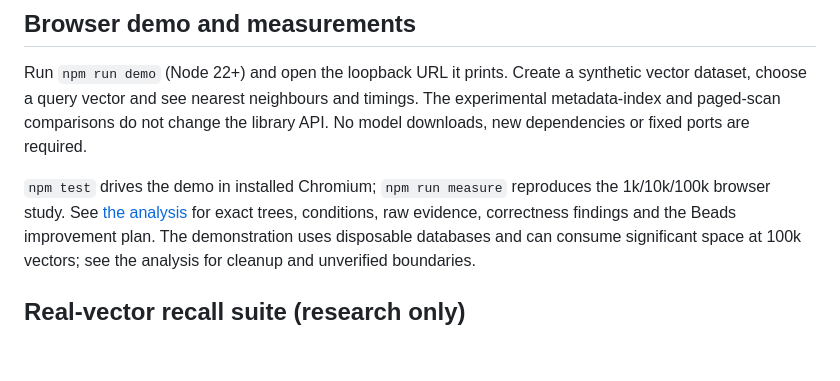
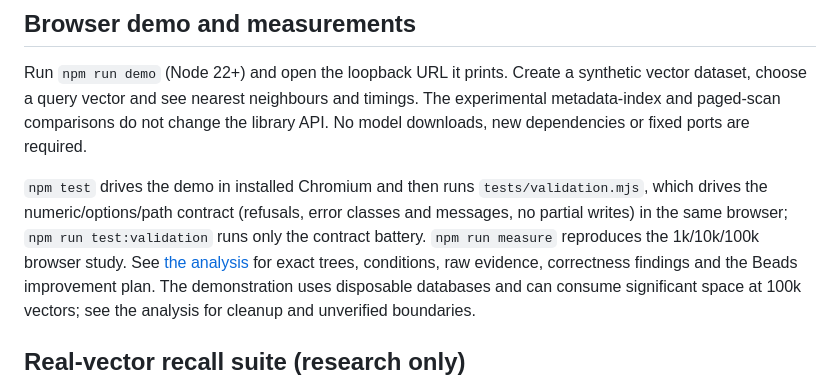
Before and after one commit to PaulKinlan/idb-vector, a Markdown page: README.md, the part around the change. GitHub-like rendering; blank space fills up the shorter version.

Commit message:
Document that npm test now runs the contract battery too
Release-note: none: docs only.

```diff
--- a/README.md
+++ b/README.md
@@ -191,8 +191,11 @@ vector dataset, choose a query vector and see nearest neighbours and timings. Th
 experimental metadata-index and paged-scan comparisons do not change the library API.
 No model downloads, new dependencies or fixed ports are required.
 
-`npm test` drives the demo in installed Chromium; `npm run measure` reproduces the
-1k/10k/100k browser study. See [the analysis](reports/browser-analysis.md) for exact
+`npm test` drives the demo in installed Chromium and then runs `tests/validation.mjs`, which
+drives the numeric/options/path contract (refusals, error classes and messages, no partial
+writes) in the same browser; `npm run test:validation` runs only the contract battery.
+`npm run measure` reproduces the 1k/10k/100k browser study. See
+[the analysis](reports/browser-analysis.md) for exact
 trees, conditions, raw evidence, correctness findings and the Beads improvement plan.
 The demonstration uses disposable databases and can consume significant space at 100k
 vectors; see the analysis for cleanup and unverified boundaries.
```
